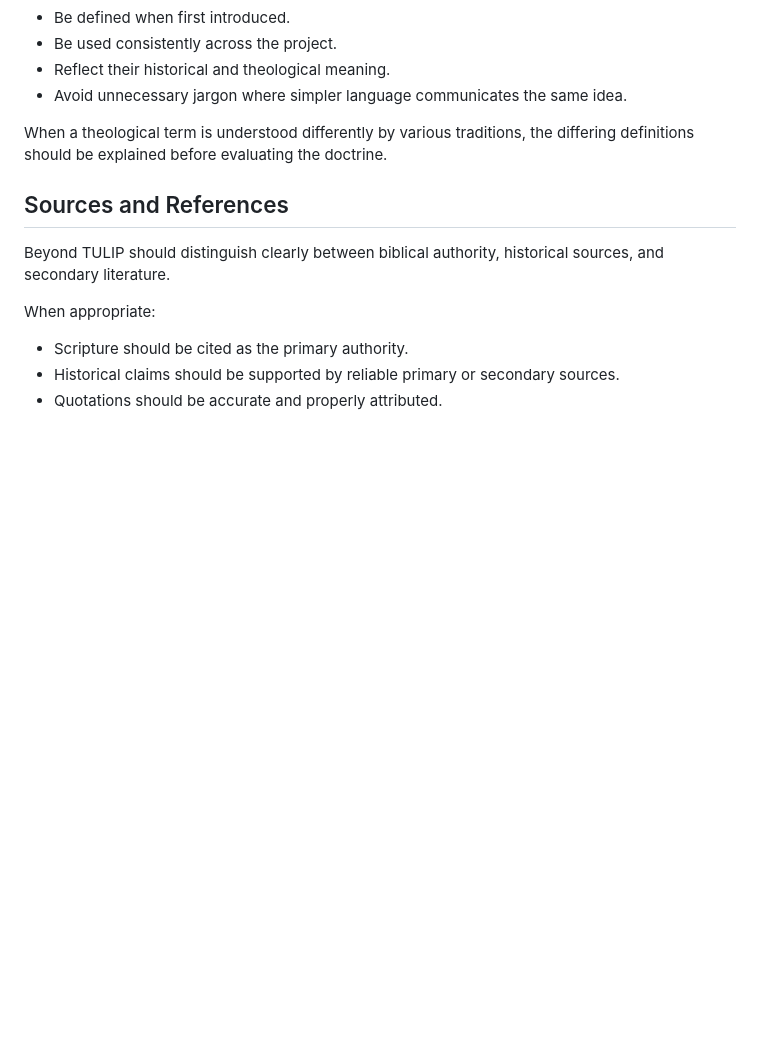
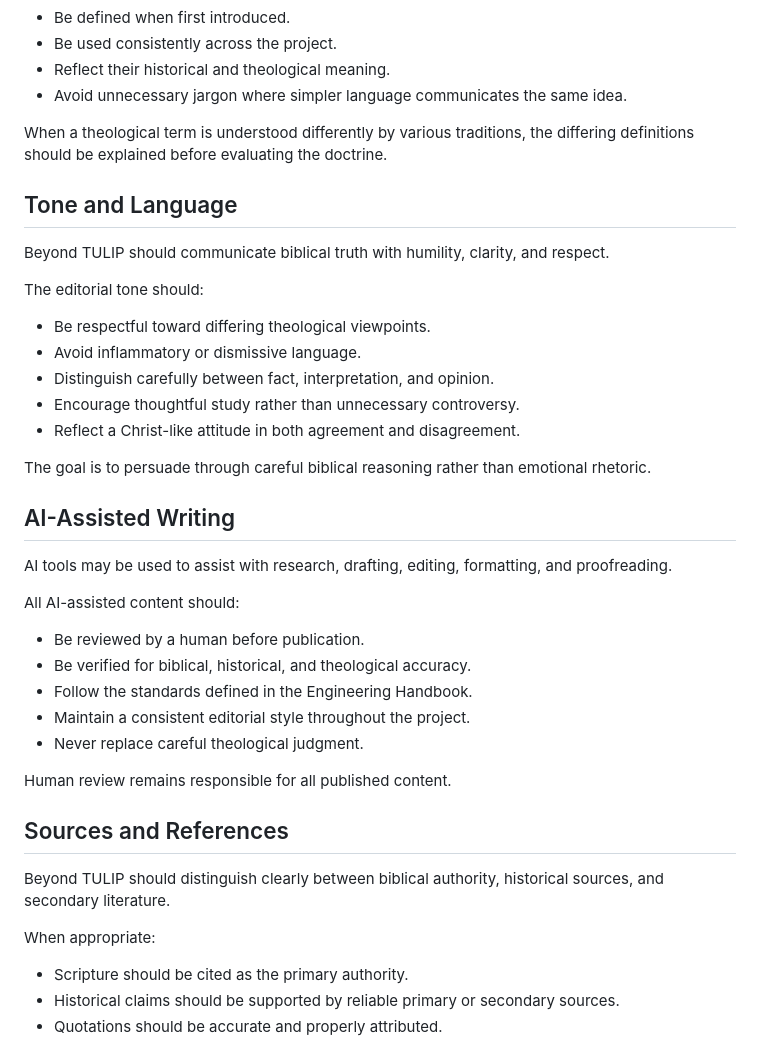
Before and after one commit to bm4wpw24cf-alt/Beyond-TULIP, a Markdown page: docs/05_EDITORIAL_STANDARDS.md, the part around the change. Rendered like a GitHub page; blank space fills up the shorter version.

Commit message:
Expand editorial standards with tone and AI guidelines
Added sections on tone and language, and AI-assisted writing guidelines.

```diff
--- a/docs/05_EDITORIAL_STANDARDS.md
+++ b/docs/05_EDITORIAL_STANDARDS.md
@@ -66,6 +66,34 @@ Technical terms should:
 
 When a theological term is understood differently by various traditions, the differing definitions should be explained before evaluating the doctrine.
 
+## Tone and Language
+
+Beyond TULIP should communicate biblical truth with humility, clarity, and respect.
+
+The editorial tone should:
+
+- Be respectful toward differing theological viewpoints.
+- Avoid inflammatory or dismissive language.
+- Distinguish carefully between fact, interpretation, and opinion.
+- Encourage thoughtful study rather than unnecessary controversy.
+- Reflect a Christ-like attitude in both agreement and disagreement.
+
+The goal is to persuade through careful biblical reasoning rather than emotional rhetoric.
+
+## AI-Assisted Writing
+
+AI tools may be used to assist with research, drafting, editing, formatting, and proofreading.
+
+All AI-assisted content should:
+
+- Be reviewed by a human before publication.
+- Be verified for biblical, historical, and theological accuracy.
+- Follow the standards defined in the Engineering Handbook.
+- Maintain a consistent editorial style throughout the project.
+- Never replace careful theological judgment.
+
+Human review remains responsible for all published content.
+
 ## Sources and References
 
 Beyond TULIP should distinguish clearly between biblical authority, historical sources, and secondary literature.
```
